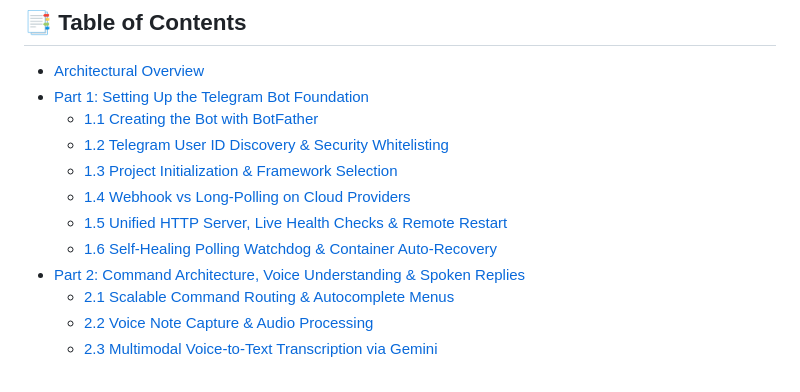
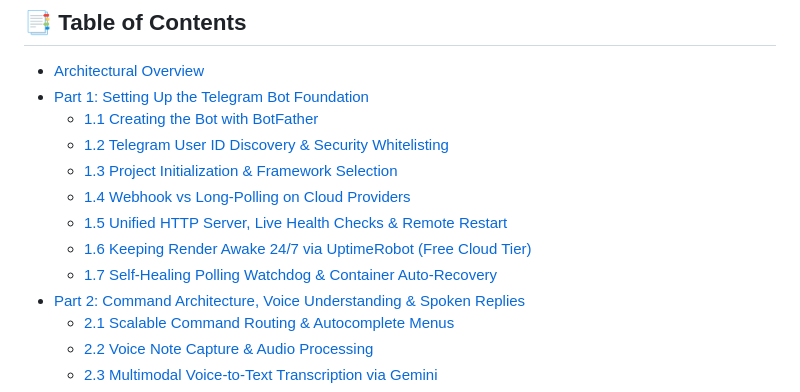
Before and after one commit to Hanzo023/telegram-ai-bot, a Markdown page: README.md, the part around one of its changes. GitHub-like rendering.

```diff
--- a/README.md
+++ b/README.md
@@ -13,7 +13,8 @@
   - [1.3 Project Initialization & Framework Selection](#13-project-initialization--framework-selection)
   - [1.4 Webhook vs Long-Polling on Cloud Providers](#14-webhook-vs-long-polling-on-cloud-providers)
   - [1.5 Unified HTTP Server, Live Health Checks & Remote Restart](#15-unified-http-server-live-health-checks--remote-restart)
-  - [1.6 Self-Healing Polling Watchdog & Container Auto-Recovery](#16-self-healing-polling-watchdog--container-auto-recovery)
+  - [1.6 Keeping Render Awake 24/7 via UptimeRobot (Free Cloud Tier)](#16-keeping-render-awake-247-via-uptimerobot-free-cloud-tier)
+  - [1.7 Self-Healing Polling Watchdog & Container Auto-Recovery](#17-self-healing-polling-watchdog--container-auto-recovery)
 - [Part 2: Command Architecture, Voice Understanding & Spoken Replies](#-part-2-command-architecture-voice-understanding--spoken-replies)
   - [2.1 Scalable Command Routing & Autocomplete Menus](#21-scalable-command-routing--autocomplete-menus)
   - [2.2 Voice Note Capture & Audio Processing](#22-voice-note-capture--audio-processing)
```
Also changed, not shown: other parts of README.md (+33 -1 lines).
